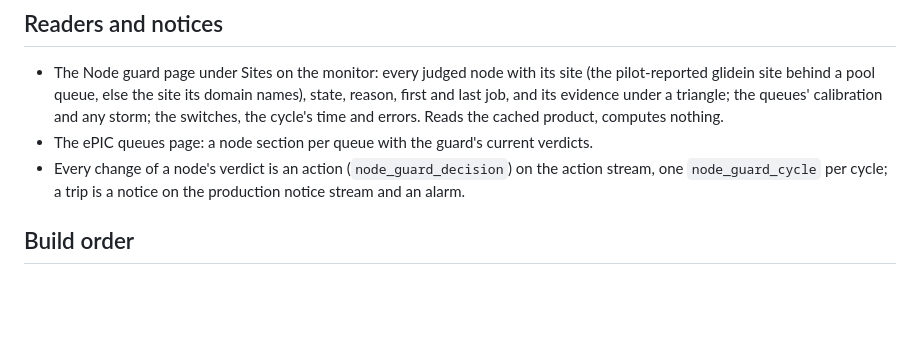
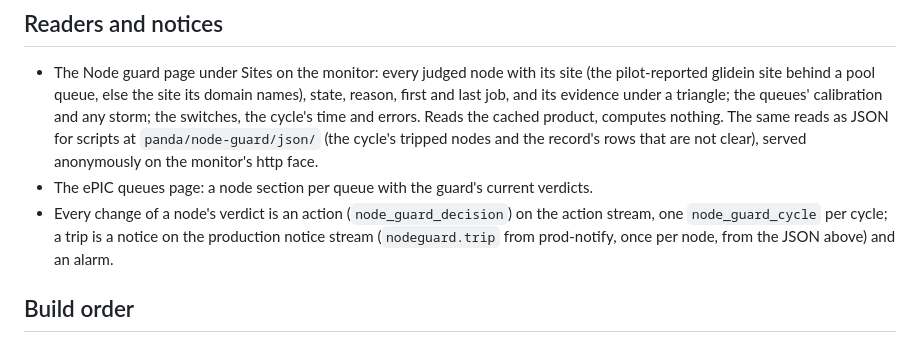
Before and after one commit to BNLNPPS/site-canary, a Markdown page: docs/NODE_GUARD.md, the part around the change. Drawn GitHub-style; blank space fills up the shorter version.

Commit message:
NODE_GUARD.md: the JSON reader route and the prod-notify trip notice
Co-Authored-By: Claude Opus 5 (1M context) <noreply@anthropic.com>

```diff
--- a/docs/NODE_GUARD.md
+++ b/docs/NODE_GUARD.md
@@ -212,12 +212,16 @@ fetch.
   else the site its domain names), state, reason, first and last job,
   and its evidence under a triangle; the queues' calibration and any
   storm; the switches, the cycle's time and errors. Reads the cached
-  product, computes nothing.
+  product, computes nothing. The same reads as JSON for scripts at
+  `panda/node-guard/json/` (the cycle's tripped nodes and the record's
+  rows that are not clear), served anonymously on the monitor's http
+  face.
 - The ePIC queues page: a node section per queue with the guard's
   current verdicts.
 - Every change of a node's verdict is an action (`node_guard_decision`)
   on the action stream, one `node_guard_cycle` per cycle; a trip is a
-  notice on the production notice stream and an alarm.
+  notice on the production notice stream (`nodeguard.trip` from
+  prod-notify, once per node, from the JSON above) and an alarm.
 
 ## Build order
 
```
